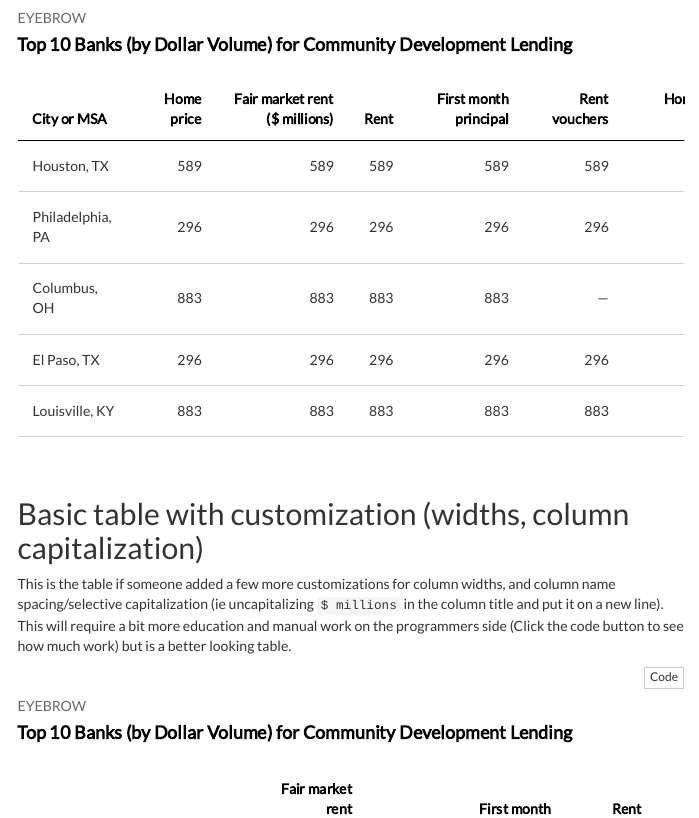
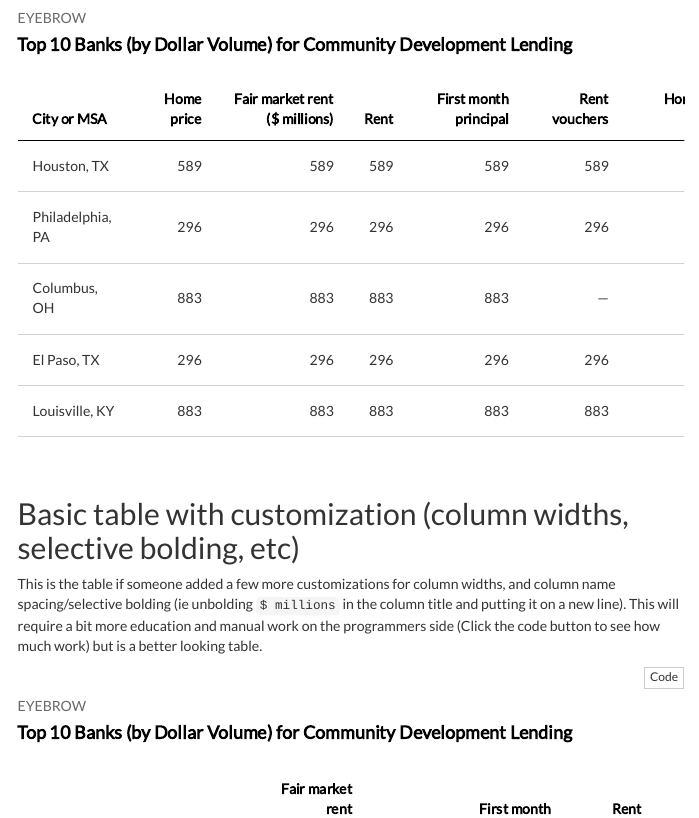
Before and after one commit to UrbanInstitute/urbntables, an R Markdown document (table_examples.Rmd): the page in a window 1100 px wide, from 260 px down. The pictures show the output file table_examples.html that the author committed with the source, opened offline; menus at the side of the page are left out.

Commit message:
Fix a few typos

````diff
--- a/table_examples.Rmd
+++ b/table_examples.Rmd
@@ -234,9 +234,9 @@ basic_table
 <br>
 
 
-## Basic table with customization (widths, column capitalization)
+## Basic table with customization (column widths, selective bolding, etc)
 
-This is the table if someone added a few more customizations for column widths, and column name spacing/selective capitalization (ie uncapitalizing `$ millions` in the column title and put it on a new line). This will require a bit more education and manual work on the programmers side (Click the code button to see how much work) but is a better looking table.
+This is the table if someone added a few more customizations for column widths, and column name spacing/selective bolding (ie unbolding `$ millions` in the column title and putting it on a new line). This will require a bit more education and manual work on the programmers side (Click the code button to see how much work) but is a better looking table.
 
 ```{r}
 
````
Also changed, not shown: table_examples.html.
